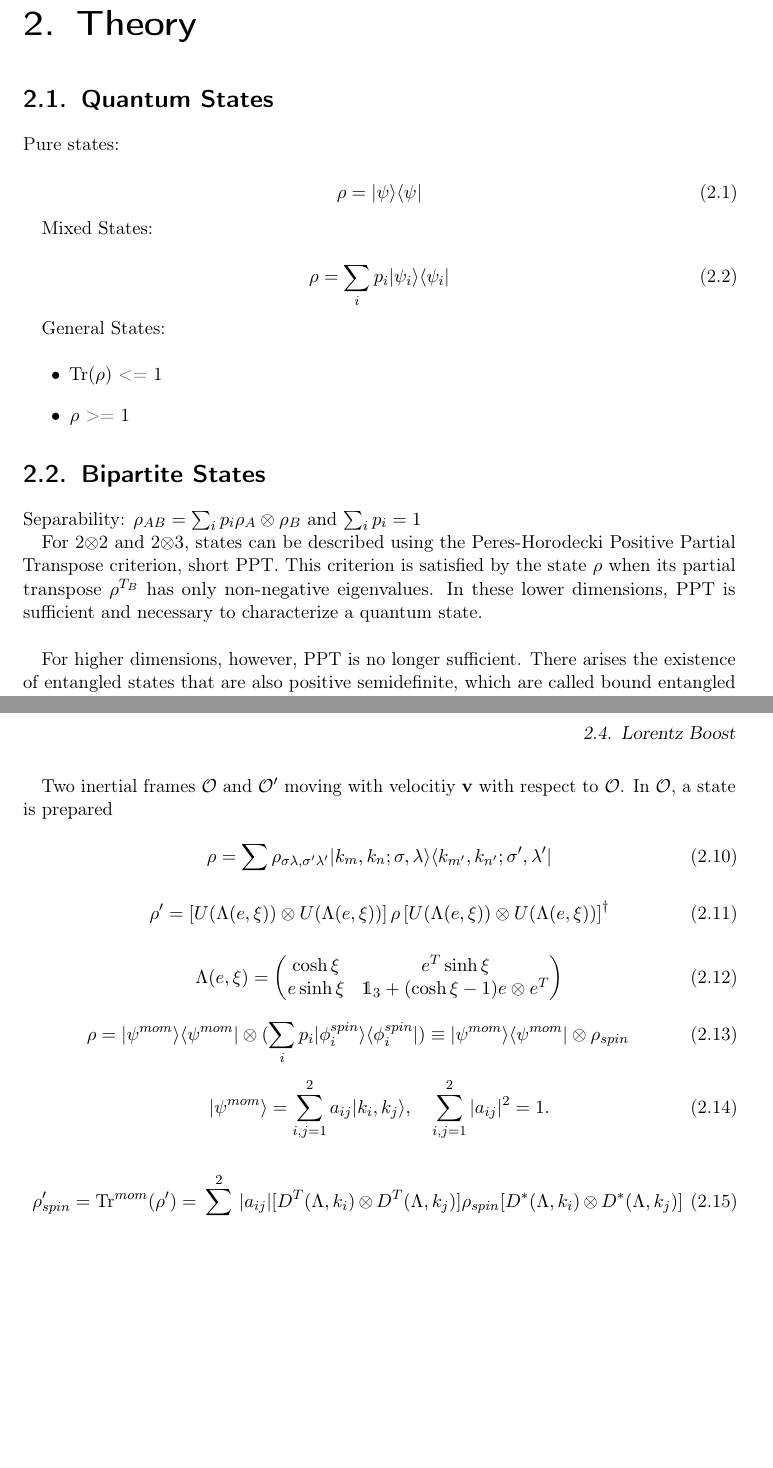
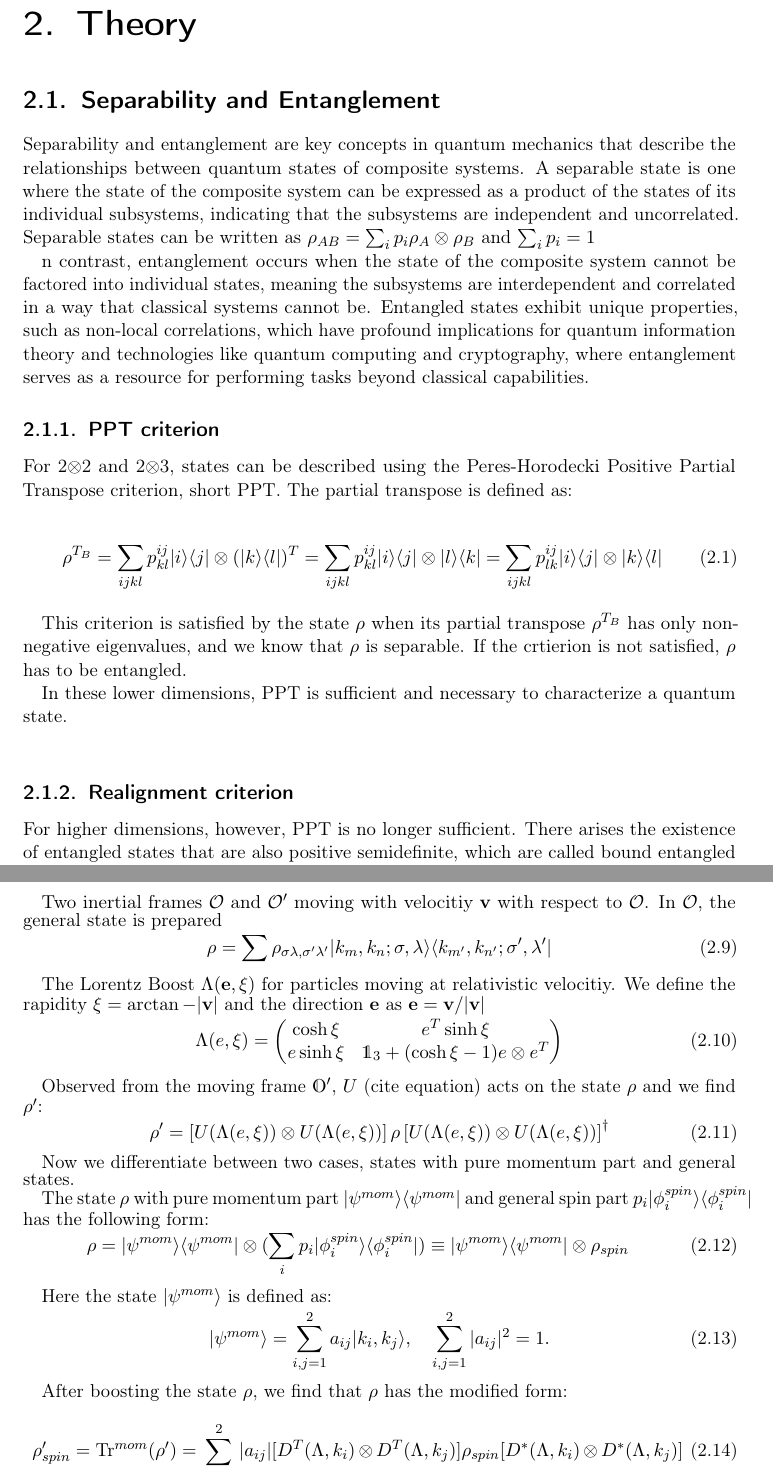
Before and after one commit to sebmousel/Bachelor, a LaTeX thesis (Latex/main.tex, which reads Latex/B) Chapters/Therory.tex): two parts of pages 9 and 11 of 23, joined at a grey line, cut so that both start at the same text, the shorter picture padded with empty space. Compiled offline with pdfLaTeX.

Commit message:
changes to theory part of bachelor

```diff
--- a/Latex/B) Chapters/Therory.tex
+++ b/Latex/B) Chapters/Therory.tex
@@ -1,36 +1,33 @@
 \chapter{Theory}
 
-\section{Quantum States}
 
-Pure states:
+\section{Separability and Entanglement}
+
+Separability and entanglement are key concepts in quantum mechanics that describe the relationships between quantum states of composite systems. A separable state is one where the state of the composite system can be
+expressed as a product of the states of its individual subsystems, indicating that the subsystems are independent and uncorrelated. Separable states can be written as $\rho_{AB} = \sum_{i} p_i \rho_A \otimes \rho_B$ and $\sum_{i} p_i = 1$
+
+n contrast, entanglement occurs when the state of the composite system cannot be
+factored into individual states, meaning the subsystems are interdependent and correlated in a way that classical systems cannot be. Entangled states exhibit unique properties, such as non-local correlations, which have
+profound implications for quantum information theory and technologies like quantum computing and cryptography, where entanglement serves as a resource for performing tasks beyond classical capabilities.
+
+\subsection{PPT criterion}
+
+For 2$\otimes$2 and 2$\otimes$3, states can be described using the Peres-Horodecki Positive Partial Transpose criterion, short PPT.
+The partial transpose is defined as:
 
 \begin{equation}
-    \rho = \ket{\psi}\bra{\psi}
+    \rho^{T_B} = \sum_{ijkl} p_{kl}^{ij} \ket{i}\bra{j} \otimes (\ket{k}\bra{l})^T = \sum_{ijkl} p_{kl}^{ij} \ket{i}\bra{j} \otimes \ket{l}\bra{k} = \sum_{ijkl} p_{lk}^{ij} \ket{i}\bra{j} \otimes \ket{k}\bra{l}
 \end{equation}
 
-Mixed States:
+This criterion is satisfied by the state $\rho$ when its partial transpose $\rho^{T_B}$ has only non-negative eigenvalues, and we know that $\rho$ is separable. If the crtierion is not satisfied, $\rho$ has to be entangled.
 
-\begin{equation}
-    \rho = \sum_{i} p_i \ket{\psi_i}\bra{\psi_i}
-\end{equation}
+In these lower dimensions, PPT is sufficient and necessary to characterize a quantum state.\\
 
-General States:
-
-\begin{itemize}
-    \item Tr($\rho$) <= 1
-    \item $\rho$ >= 1
-\end{itemize}
-
-\section{Bipartite States}
-
-Separability: $\rho_{AB} = \sum_{i} p_i \rho_A \otimes \rho_B$ and $\sum_{i} p_i = 1$
-
-For 2$\otimes$2 and 2$\otimes$3, states can be described using the Peres-Horodecki Positive Partial Transpose criterion, short PPT.
-This criterion is satisfied by the state $\rho$ when its partial transpose $\rho^{T_B}$ has only non-negative eigenvalues.
-In these lower dimensions, PPT is sufficient and necessary to characterize a quantum state.\\
+\subsection{Realignment criterion}
 
 For higher dimensions, however, PPT is no longer sufficient. There arises the existence of entangled states that are also positive semidefinite, which are called bound entangled states.
 For these cases, additional criterions can be used to help characterize these quantum states. One of these criterion is the realignment criterion. First we define $Realignment$ such as:
+
 
 \begin{equation}
     \text{Realignment}(\rho_{AB}) = \log_2({\sum_{i}\sigma_i(\tilde{\rho}_{AB})})
@@ -95,15 +94,13 @@ V has the explicit form:
         \end{pmatrix}
 \end{equation}
 
-Two inertial frames $\mathcal{O}$ and $\mathcal{O'}$ moving with velocitiy $\textbf{v}$ with respect to $\mathcal{O}$. In $\mathcal{O}$, a state is prepared
+Two inertial frames $\mathcal{O}$ and $\mathcal{O'}$ moving with velocitiy $\textbf{v}$ with respect to $\mathcal{O}$. In $\mathcal{O}$, the general state is prepared
 
 \begin{equation}
     \rho = \sum \rho_{\sigma \lambda, \sigma' \lambda'} \ket{k_m, k_n ; \sigma, \lambda} \bra{k_{m'}, k_{n'} ; \sigma', \lambda'}
 \end{equation}
 
-\begin{equation}
-    \rho' = \left[ U(\Lambda(e, \xi)) \otimes U(\Lambda(e, \xi)) \right] \rho \left[ U(\Lambda(e, \xi)) \otimes U(\Lambda(e, \xi)) \right]^\dagger
-\end{equation}
+The Lorentz Boost $\Lambda(\textbf{e},\xi)$ for particles moving at relativistic velocitiy. We define the rapidity $\xi = \arctan{-|\textbf{v}|}$ and the direction $\textbf{e}$ as $ \textbf{e} = \textbf{v}/|\textbf{v}|$
 
 \begin{equation}
     \Lambda(e, \xi) =
@@ -113,14 +110,28 @@ Two inertial frames $\mathcal{O}$ and $\mathcal{O'}$ moving with velocitiy $\tex
     \end{pmatrix}
 \end{equation}
 
+Observed from the moving frame $\mathds{O'}$, $U$ (cite equation) acts on the state $\rho$ and we find $\rho'$:
+
+\begin{equation}
+    \rho' = \left[ U(\Lambda(e, \xi)) \otimes U(\Lambda(e, \xi)) \right] \rho \left[ U(\Lambda(e, \xi)) \otimes U(\Lambda(e, \xi)) \right]^\dagger
+\end{equation}
+
+Now we differentiate between two cases, states with pure momentum part and general states.
+
+The state $\rho$ with pure momentum part $\ket{\psi^{mom}}\bra{\psi^{mom}}$ and general spin part $p_i\ket{\phi_i^{spin}}\bra{\phi_i^{spin}}$ has the following form:
+
 \begin{equation}
     \rho = \ket{\psi^{mom}}\bra{\psi^{mom}} \otimes (\sum_{i} p_i\ket{\phi_i^{spin}}\bra{\phi_i^{spin}}) \equiv \ket{\psi^{mom}}\bra{\psi^{mom}} \otimes \rho_{spin}
 \end{equation}
+
+Here the state $\ket{\psi^{mom}}$ is defined as:
 
 \begin{equation}
     \ket{\psi^{mom}} = \sum_{i,j=1}^{2}a_{ij}\ket{k_i,k_j}, \quad \sum_{i,j=1}^{2}|a_{ij}|^2 = 1.
 \end{equation}
 
+After boosting the state $\rho$, we find that $\rho$ has the modified form:
+
 \begin{equation}
     \rho^\prime_{spin} = \text{Tr}^{mom}(\rho^\prime) = \sum_{i,j=1}^{2}|a_{ij}|[D^T(\Lambda,k_i) \otimes D^T(\Lambda,k_j)]\rho_{spin}[D^*(\Lambda,k_i) \otimes D^*(\Lambda,k_j)]
 \end{equation}
```
Also changed, not shown: Latex/B) Chapters/Therory.tex (16 more changed lines), 6 other files.
